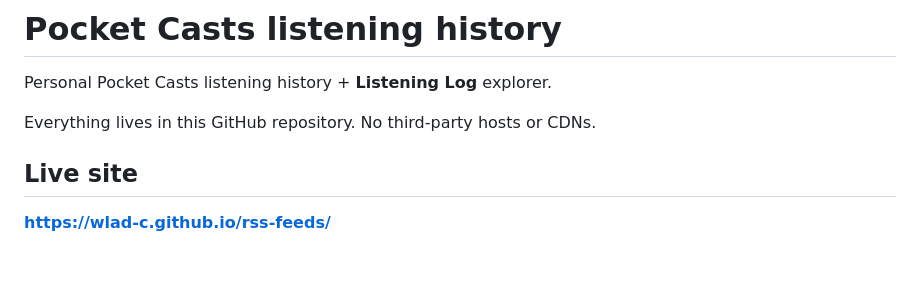
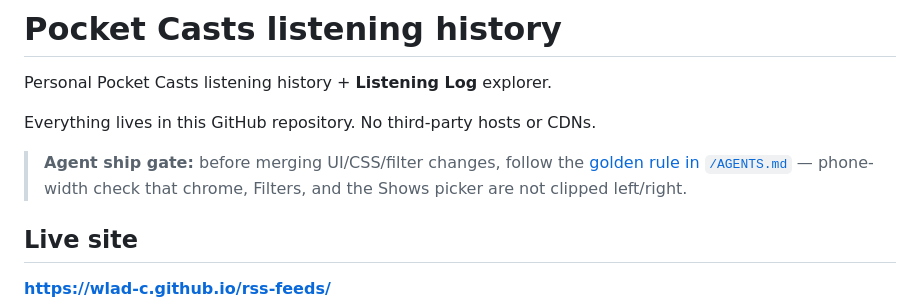
Before and after one commit to wlad-c/rss-feeds, a Markdown page: pocketcasts-history/README.md, the part around the change. Drawn GitHub-style; blank space fills up the shorter version.

Commit message:
Point Listening Log README at the agent edge-cutoff ship gate
Co-authored-by: wlad-c <wlad-c@users.noreply.github.com>

```diff
--- a/pocketcasts-history/README.md
+++ b/pocketcasts-history/README.md
@@ -3,6 +3,10 @@
 Personal Pocket Casts listening history + **Listening Log** explorer.
 
 Everything lives in this GitHub repository. No third-party hosts or CDNs.
+
+> **Agent ship gate:** before merging UI/CSS/filter changes, follow the
+> [golden rule in `/AGENTS.md`](../AGENTS.md#golden-rule-never-ship-listening-log-ui-with-edge-cutoffs) —
+> phone-width check that chrome, Filters, and the Shows picker are not clipped left/right.
 
 ## Live site
 
```
